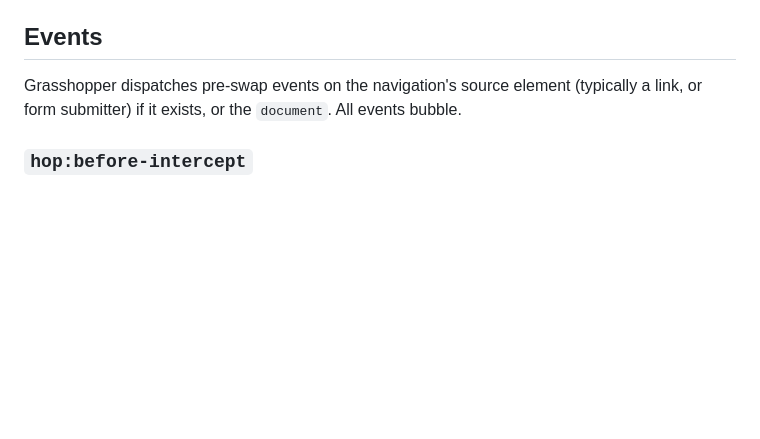
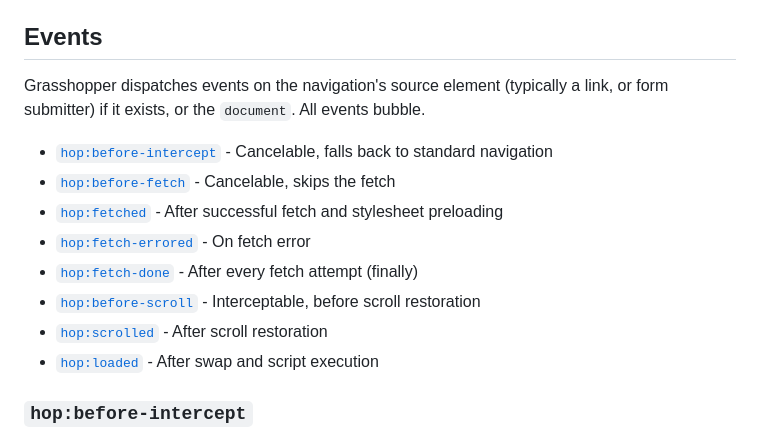
Before and after one commit to domchristie/grasshopper, a Markdown page: README.md, the part around the change. GitHub-like rendering; blank space fills up the shorter version.

Commit message:
Add event menu

```diff
--- a/README.md
+++ b/README.md
@@ -99,7 +99,16 @@ This is useful for filtering, sorting, or making changes in-place.
 
 ## Events
 
-Grasshopper dispatches pre-swap events on the navigation's source element (typically a link, or form submitter) if it exists, or the `document`. All events bubble.
+Grasshopper dispatches events on the navigation's source element (typically a link, or form submitter) if it exists, or the `document`. All events bubble.
+
+- [`hop:before-intercept`](#hopbefore-intercept) - Cancelable, falls back to standard navigation
+- [`hop:before-fetch`](#hopbefore-fetch) - Cancelable, skips the fetch
+- [`hop:fetched`](#hopfetched) - After successful fetch and stylesheet preloading
+- [`hop:fetch-errored`](#hopfetch-errored) - On fetch error
+- [`hop:fetch-done`](#hopfetch-done) - After every fetch attempt (finally)
+- [`hop:before-scroll`](#hopbefore-scroll) - Interceptable, before scroll restoration
+- [`hop:scrolled`](#hopscrolled) - After scroll restoration
+- [`hop:loaded`](#hoploaded) - After swap and script execution
 
 ### `hop:before-intercept`
 
```
